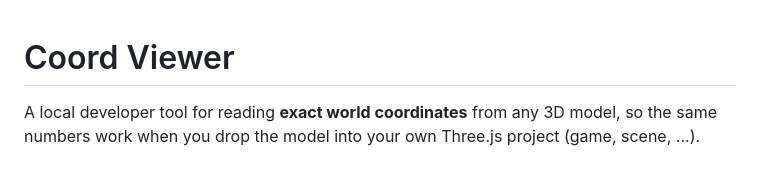
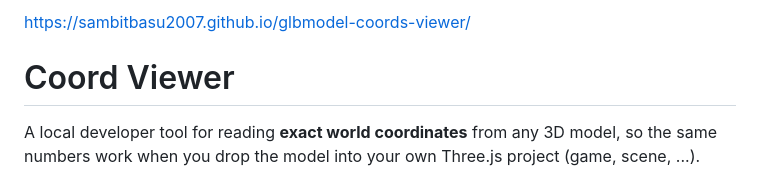
Before and after one commit to SambitBasu2007/glbmodel-coords-viewer, a Markdown page: README.md, the part around the change. Drawn GitHub-style.

Commit message:
Add project link to README

```diff
--- a/README.md
+++ b/README.md
@@ -1,3 +1,6 @@
+https://sambitbasu2007.github.io/glbmodel-coords-viewer/
+
+
 # Coord Viewer
 
 A local developer tool for reading **exact world coordinates** from any 3D model, so the same
```
